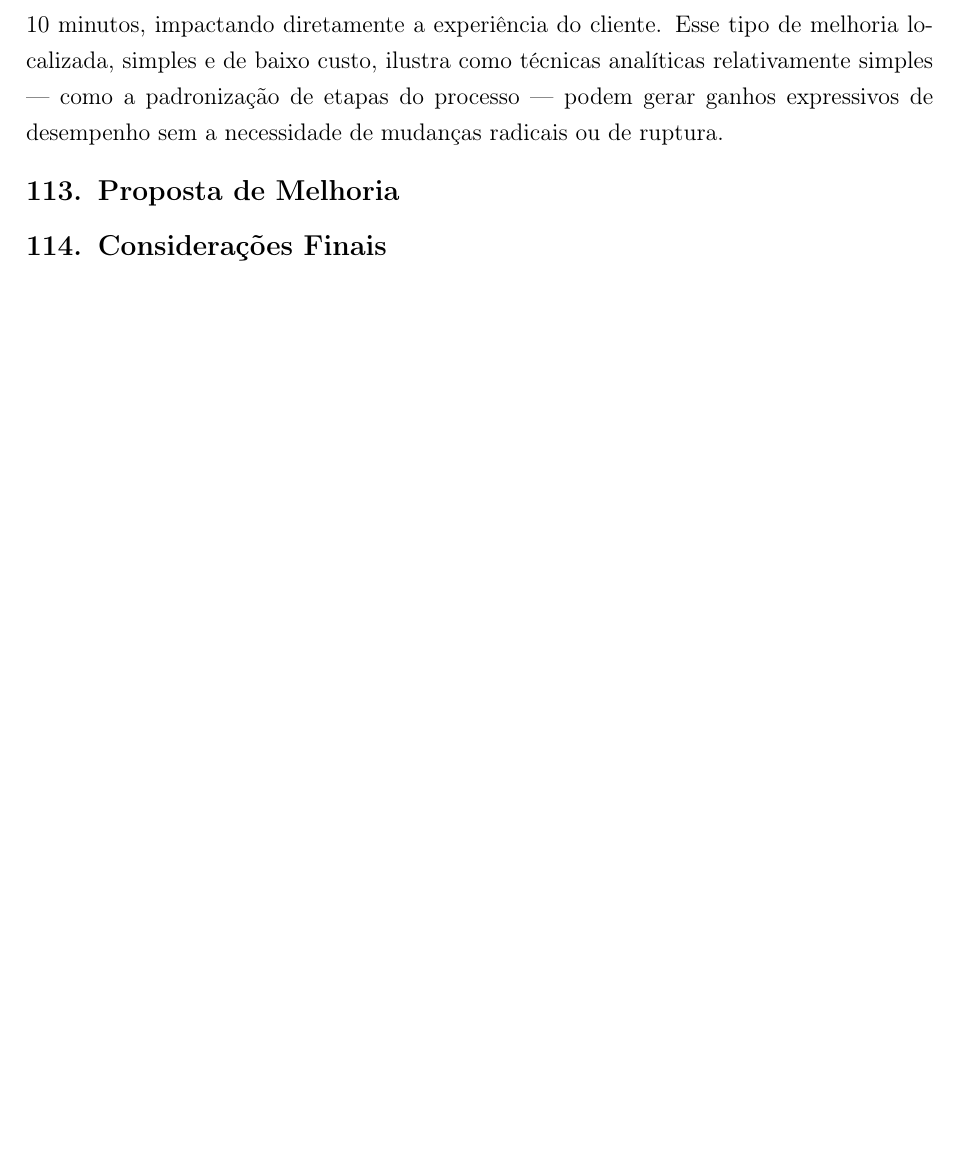
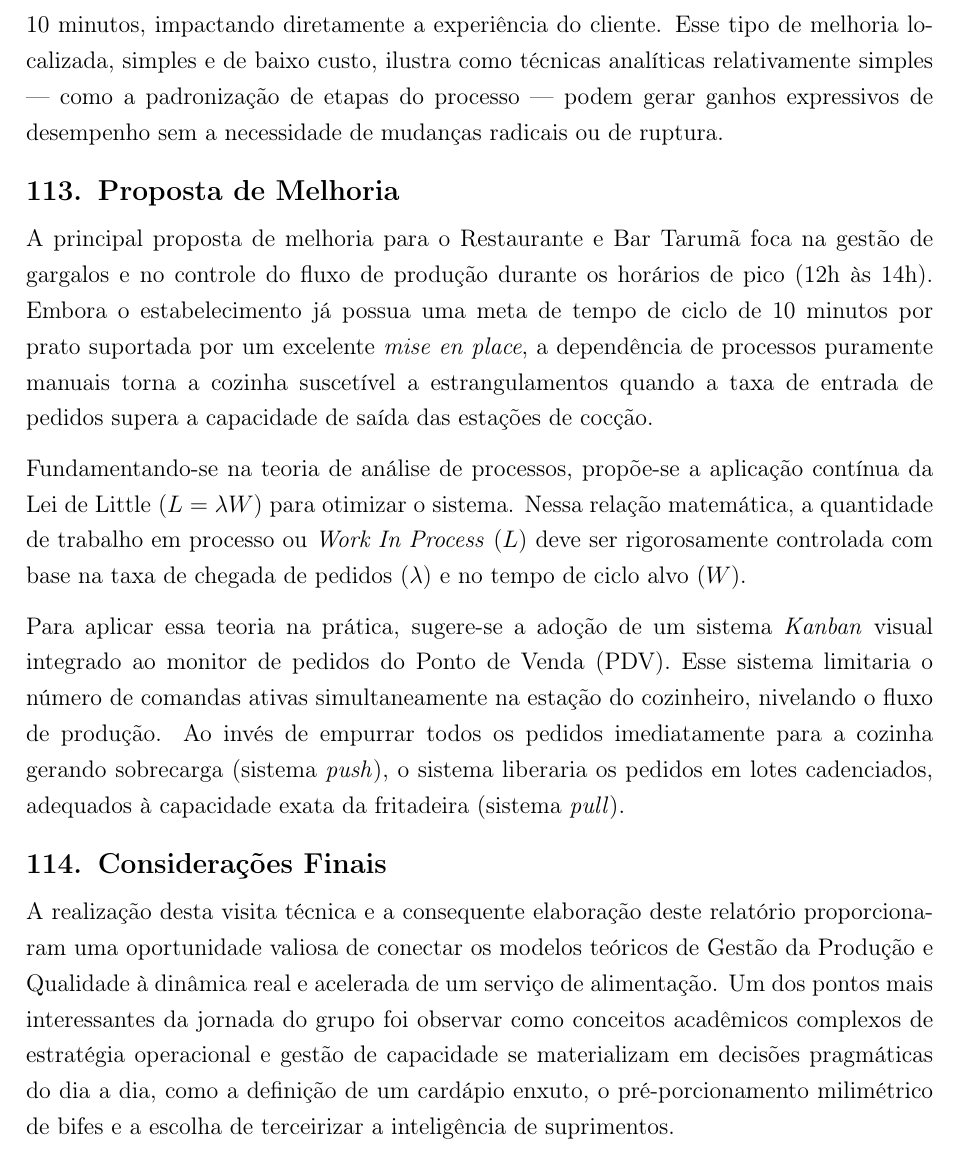
Before and after one commit to TiagoUNB/ProjetoFinalGPEQ, a LaTeX document (DocumentoProjeto.tex): part of page 10 of 11, cut so that both start at the same text, the shorter picture padded with empty space. Compiled offline with pdfLaTeX.

Commit message:
Update proposta de melhoria e considerações finais

```diff
--- a/DocumentoProjeto.tex
+++ b/DocumentoProjeto.tex
@@ -279,13 +279,11 @@ Por fim, a gestão do melhoramento exige organização e vinculação à estrat
 % ============================================================
 \section{Proposta de Melhoria}
 
-%
-% Escolha pelo menos um tópico para propor melhorias
-% embasadas na teoria.
-% Atenção: evite propostas superficiais; fundamente-se
-% na literatura para propor a melhoria.
-%
+A principal proposta de melhoria para o Restaurante e Bar Tarumã foca na gestão de gargalos e no controle do fluxo de produção durante os horários de pico (12h às 14h). Embora o estabelecimento já possua uma meta de tempo de ciclo de 10 minutos por prato suportada por um excelente \textit{mise en place}, a dependência de processos puramente manuais torna a cozinha suscetível a estrangulamentos quando a taxa de entrada de pedidos supera a capacidade de saída das estações de cocção.
 
+Fundamentando-se na teoria de análise de processos, propõe-se a aplicação contínua da Lei de Little ($L = \lambda W$) para otimizar o sistema. Nessa relação matemática, a quantidade de trabalho em processo ou \textit{Work In Process} ($L$) deve ser rigorosamente controlada com base na taxa de chegada de pedidos ($\lambda$) e no tempo de ciclo alvo ($W$).
+
+Para aplicar essa teoria na prática, sugere-se a adoção de um sistema \textit{Kanban} visual integrado ao monitor de pedidos do Ponto de Venda (PDV). Esse sistema limitaria o número de comandas ativas simultaneamente na estação do cozinheiro, nivelando o fluxo de produção. Ao invés de empurrar todos os pedidos imediatamente para a cozinha gerando sobrecarga (sistema \textit{push}), o sistema liberaria os pedidos em lotes cadenciados, adequados à capacidade exata da fritadeira (sistema \textit{pull}).
 
 
 % ============================================================
@@ -293,11 +291,7 @@ Por fim, a gestão do melhoramento exige organização e vinculação à estrat
 % ============================================================
 \section{Considerações Finais}
 
-%
-% Relato da jornada do grupo:
-% pontos interessantes, dificuldades e conquistas.
-%
-
+A realização desta visita técnica e a consequente elaboração deste relatório proporcionaram uma oportunidade valiosa de conectar os modelos teóricos de Gestão da Produção e Qualidade à dinâmica real e acelerada de um serviço de alimentação. Um dos pontos mais interessantes da jornada do grupo foi observar como conceitos acadêmicos complexos de estratégia operacional e gestão de capacidade se materializam em decisões pragmáticas do dia a dia, como a definição de um cardápio enxuto, o pré-porcionamento milimétrico de bifes e a escolha de terceirizar a inteligência de suprimentos.
 
 
 % ============================================================
```
